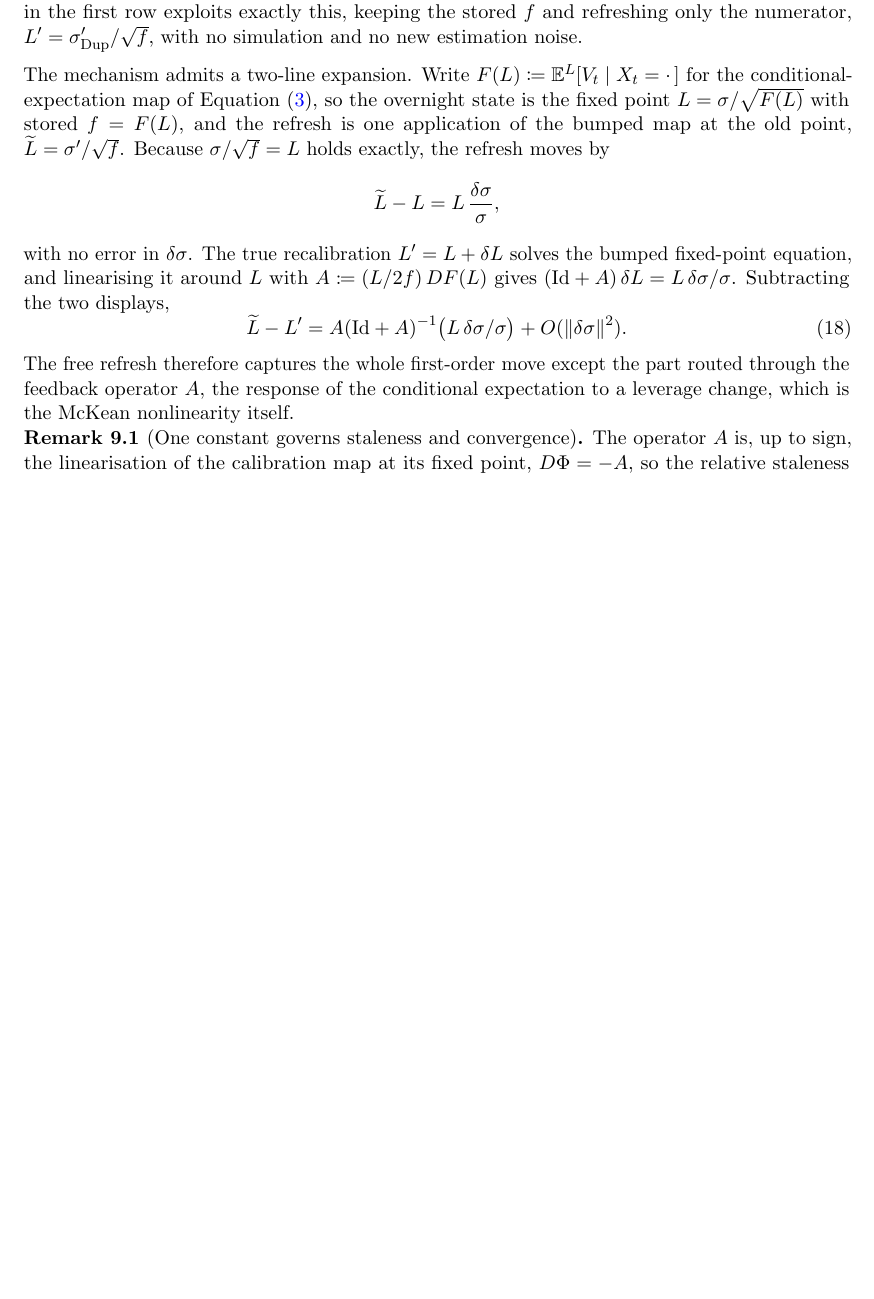
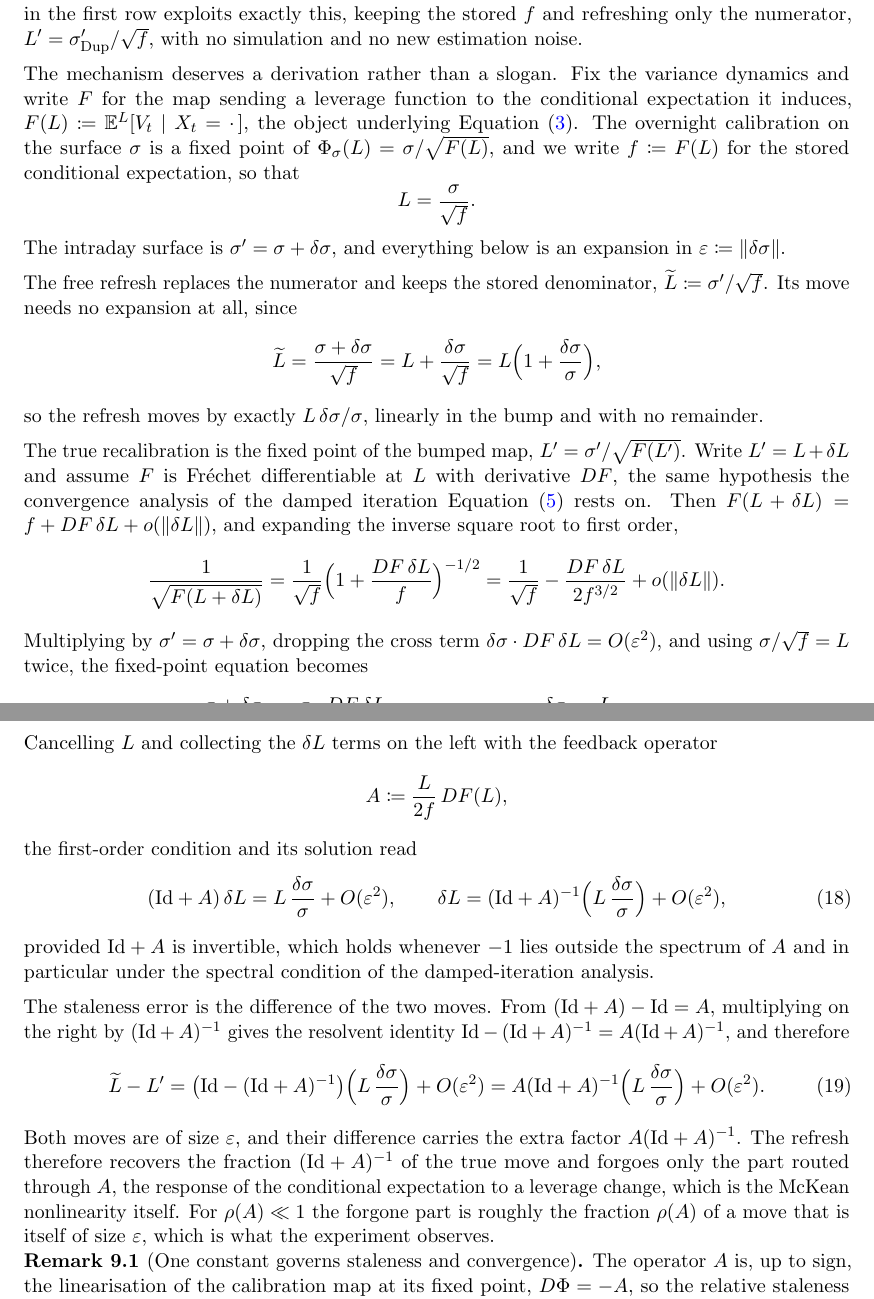
Before and after one commit to odshelley/nn-method-risk, a LaTeX paper (paper/notes.tex): part of page 17 of 21 before the commit and two parts of pages 17 and 18 of 21 after it, the two joined at a grey line, cut so that both start at the same text, the shorter picture padded with empty space. Compiled offline with pdfLaTeX.

Commit message:
Expand staleness derivation to full step-by-step exposition
Co-Authored-By: Claude Fable 5 <noreply@anthropic.com>
Claude-Session: https://claude.ai/code/session_0116buBE9x75LsmfJdxMdXhC

```diff
--- a/paper/notes.tex
+++ b/paper/notes.tex
@@ -531,8 +531,22 @@ Causal ridge sweep & 327 & 1.0 \\
 
 The table needs unpacking, because its best row costs nothing. Write the overnight estimate of the conditional expectation as $f$ and recall $\Lev = \sigDup/\sqrt{f}$. When the surface bumps, $\sigDup$ changes directly and is known analytically, so the numerator updates for free. The denominator $f = \E[V_t \mid X_t]$ changes only indirectly: the dynamics of $V$ are untouched, and the joint law of $(X, V)$ feels the bump solely through the feedback of the new leverage into the simulation, one order higher in the bump size. To first order the overnight $f$ is still correct. The strategy in the first row exploits exactly this, keeping the stored $f$ and refreshing only the numerator, $\Lev' = \sigma'_{\mathrm{Dup}}/\sqrt{f}$, with no simulation and no new estimation noise.
 
-The mechanism admits a two-line expansion. Write $F(\Lev) \coloneqq \E^{\Lev}[V_t \mid X_t = \cdot\,]$ for the conditional-expectation map of \cref{eq:phimap}, so the overnight state is the fixed point $\Lev = \sigma/\sqrt{F(\Lev)}$ with stored $f = F(\Lev)$, and the refresh is one application of the bumped map at the old point, $\widetilde{\Lev} = \sigma'/\sqrt{f}$. Because $\sigma/\sqrt{f} = \Lev$ holds exactly, the refresh moves by
+The mechanism deserves a derivation rather than a slogan. Fix the variance dynamics and write $F$ for the map sending a leverage function to the conditional expectation it induces, $F(\Lev) \coloneqq \E^{\Lev}[V_t \mid X_t = \cdot\,]$, the object underlying \cref{eq:phimap}. The overnight calibration on the surface $\sigma$ is a fixed point of $\Phimap_\sigma(\Lev) = \sigma/\sqrt{F(\Lev)}$, and we write $f \coloneqq F(\Lev)$ for the stored conditional expectation, so that
 \[
-  \widetilde{\Lev} - \Lev = \Lev\,\frac{\delta\sigma}{\sigma},
+  \Lev = \frac{\sigma}{\sqrt{f}} .
 \]
-with no error in $\delta\sigma$. The true recalibration $\Lev' = \Lev + \delta\Lev$ solves the bumped fixed-point equation, and linearising it around $\Lev$ with $A \coloneqq (\Lev/2f)\,DF(\Lev)$ gives $(\mathrm{Id} + A)\,\delta\Lev = \Lev\,\delta\sigma/\sigma$. Subtracting the two displays,
+The intraday surface is $\sigma' = \sigma + \delta\sigma$, and everything below is an expansion in $\varepsilon \coloneqq \norm{\delta\sigma}$.
+
+The free refresh replaces the numerator and keeps the stored denominator, $\widetilde{\Lev} \coloneqq \sigma'/\sqrt{f}$. Its move needs no expansion at all, since
+\[
+  \widetilde{\Lev} = \frac{\sigma + \delta\sigma}{\sqrt{f}} = \Lev + \frac{\delta\sigma}{\sqrt{f}} = \Lev\Bigl(1 + \frac{\delta\sigma}{\sigma}\Bigr),
+\]
+so the refresh moves by exactly $\Lev\,\delta\sigma/\sigma$, linearly in the bump and with no remainder.
+
+The true recalibration is the fixed point of the bumped map, $\Lev' = \sigma'/\sqrt{F(\Lev')}$. Write $\Lev' = \Lev + \delta\Lev$ and assume $F$ is Fr\'echet differentiable at $\Lev$ with derivative $DF$, the same hypothesis the convergence analysis of the damped iteration \cref{eq:damped} rests on. Then $F(\Lev + \delta\Lev) = f + DF\,\delta\Lev + o(\norm{\delta\Lev})$, and expanding the inverse square root to first order,
+\[
+  \frac{1}{\sqrt{F(\Lev + \delta\Lev)}}
+  = \frac{1}{\sqrt{f}}\Bigl(1 + \frac{DF\,\delta\Lev}{f}\Bigr)^{-1/2}
+  = \frac{1}{\sqrt{f}} - \frac{DF\,\delta\Lev}{2 f^{3/2}} + o(\norm{\delta\Lev}) .
+\]
+Multiplying by $\sigma' = \sigma + \delta\sigma$, dropping the cross term $\delta\sigma \cdot DF\,\delta\Lev = O(\varepsilon^2)$, and using $\sigma/\sqrt{f} = \Lev$ twice, the fixed-point equation becomes
@@ -539,7 +558,22 @@ with no error in $\delta\sigma$. The true recalibration $\Lev' = \Lev + \delta\L
+Cancelling $\Lev$ and collecting the $\delta\Lev$ terms on the left with the feedback operator
+\[
+  A \coloneqq \frac{\Lev}{2f}\,DF(\Lev),
+\]
+the first-order condition and its solution read
+\begin{equation}\label{eq:truemove}
+  (\mathrm{Id} + A)\,\delta\Lev = \Lev\,\frac{\delta\sigma}{\sigma} + O(\varepsilon^2),
+  \qquad
+  \delta\Lev = (\mathrm{Id} + A)^{-1}\Bigl(\Lev\,\frac{\delta\sigma}{\sigma}\Bigr) + O(\varepsilon^2),
+\end{equation}
+provided $\mathrm{Id} + A$ is invertible, which holds whenever $-1$ lies outside the spectrum of $A$ and in particular under the spectral condition of the damped-iteration analysis.
+
+The staleness error is the difference of the two moves. From $(\mathrm{Id}+A) - \mathrm{Id} = A$, multiplying on the right by $(\mathrm{Id}+A)^{-1}$ gives the resolvent identity $\mathrm{Id} - (\mathrm{Id}+A)^{-1} = A(\mathrm{Id}+A)^{-1}$, and therefore
 \begin{equation}\label{eq:staleerr}
-  \widetilde{\Lev} - \Lev' = A(\mathrm{Id} + A)^{-1}\bigl(\Lev\,\delta\sigma/\sigma\bigr) + O(\norm{\delta\sigma}^2).
+  \widetilde{\Lev} - \Lev'
+  = \bigl(\mathrm{Id} - (\mathrm{Id}+A)^{-1}\bigr)\Bigl(\Lev\,\frac{\delta\sigma}{\sigma}\Bigr) + O(\varepsilon^2)
+  = A(\mathrm{Id}+A)^{-1}\Bigl(\Lev\,\frac{\delta\sigma}{\sigma}\Bigr) + O(\varepsilon^2) .
 \end{equation}
-The free refresh therefore captures the whole first-order move except the part routed through the feedback operator $A$, the response of the conditional expectation to a leverage change, which is the McKean nonlinearity itself.
+Both moves are of size $\varepsilon$, and their difference carries the extra factor $A(\mathrm{Id}+A)^{-1}$. The refresh therefore recovers the fraction $(\mathrm{Id}+A)^{-1}$ of the true move and forgoes only the part routed through $A$, the response of the conditional expectation to a leverage change, which is the McKean nonlinearity itself. For $\rho(A) \ll 1$ the forgone part is roughly the fraction $\rho(A)$ of a move that is itself of size $\varepsilon$, which is what the experiment observes.
 
 \begin{remark}[One constant governs staleness and convergence]\label{rem:stalespectral}
 The operator $A$ is, up to sign, the linearisation of the calibration map at its fixed point, $D\Phimap = -A$, so the relative staleness error in \cref{eq:staleerr} and the local contraction rate of the damped iteration \cref{eq:damped} are controlled by the same spectral radius. A market in which the implicit solve converges quickly is automatically one in which the stored $f$ survives surface bumps, and in the frozen-body configuration of \cref{sec:warmstart} this constant is measurable by power iteration on the $(d+1)\times(d+1)$ head Jacobian. Boundedness of $DF$ is what the Wasserstein Lipschitz stability of \citet{bayer2022rkhs} supplies for the regularised estimator. Two consequences frame the experiments. The crossover at which damped corrections overtake the free refresh sits near $\norm{\delta\sigma} \approx (\text{estimation floor})/\rho(A)$, and a bump in the dynamics parameters enters through $DF$ directly rather than through the numerator, which is why the free refresh's premise fails there.
```
Also changed, not shown: paper/notes.tex (5 more changed lines).
